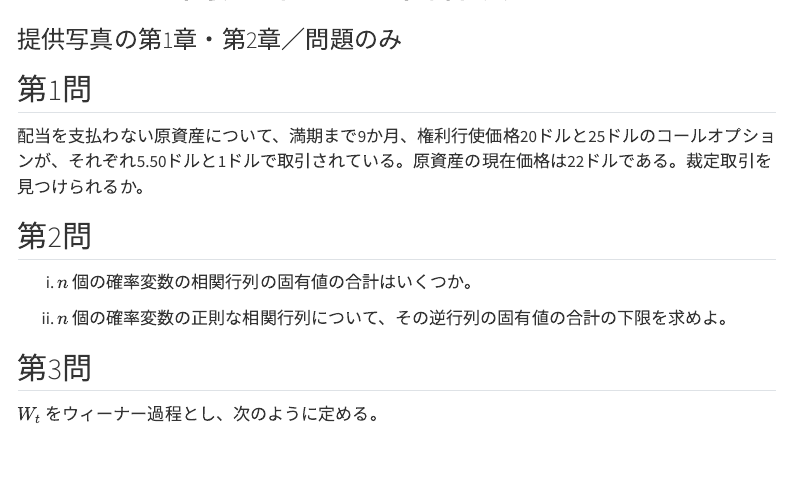
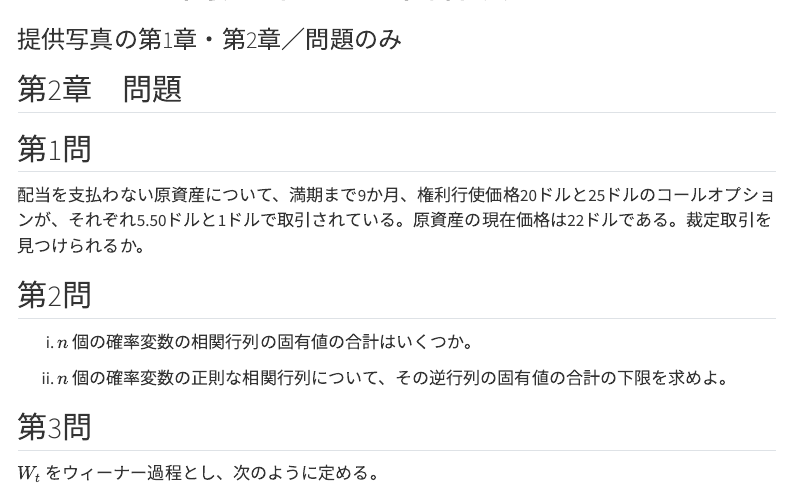
Before and after one commit to besuke/LagrangeFinance, a Quarto document (docs/FAQ/quant_questions_ja.qmd): the page in a window 1100 px wide, from 60 px down. Rendered offline with R 4.5, knitr and Pandoc in place of Quarto, with nearby package versions; menus at the side of the page are left out.

Commit message:
update FAQ

```diff
--- a/docs/FAQ/quant_questions_ja.qmd
+++ b/docs/FAQ/quant_questions_ja.qmd
@@ -11,6 +11,8 @@ format:
 execute:
   eval: false
 ---
+
+## 第2章　問題
 
 ## 第1問
 
```
